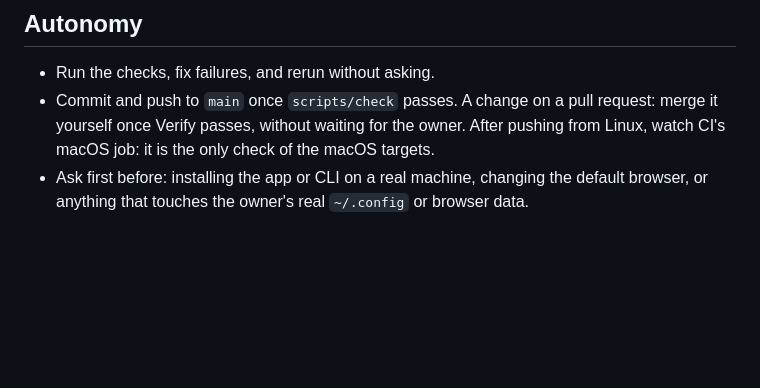
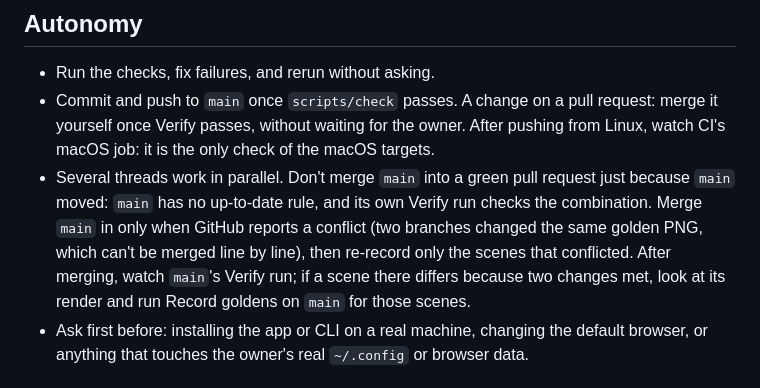
Before and after one commit to ryanmiville/switchboard, a Markdown page: AGENTS.md, the part around the change. GitHub-like rendering; blank space fills up the shorter version.

Commit message:
docs: parallel pull requests merge main in only on a conflict, and fix a combined golden on main
Co-Authored-By: Claude Opus 5.5 <noreply@anthropic.com>
Claude-Session: https://claude.ai/code/session_01G1vsh9DgyhmvXSr7GMjRJX

```diff
--- a/AGENTS.md
+++ b/AGENTS.md
@@ -122,6 +122,12 @@ Swift app in place, with the same names (`switchboard`, `com.switchboard.app`,
 - Commit and push to `main` once `scripts/check` passes. A change on a pull request: merge it
   yourself once Verify passes, without waiting for the owner. After pushing from Linux, watch CI's
   macOS job: it is the only check of the macOS targets.
+- Several threads work in parallel. Don't merge `main` into a green pull request just because
+  `main` moved: `main` has no up-to-date rule, and its own Verify run checks the combination.
+  Merge `main` in only when GitHub reports a conflict (two branches changed the same golden PNG,
+  which can't be merged line by line), then re-record only the scenes that conflicted. After
+  merging, watch `main`'s Verify run; if a scene there differs because two changes met, look at
+  its render and run Record goldens on `main` for those scenes.
 - Ask first before: installing the app or CLI on a real machine, changing the default browser, or
   anything that touches the owner's real `~/.config` or browser data.
 
```
